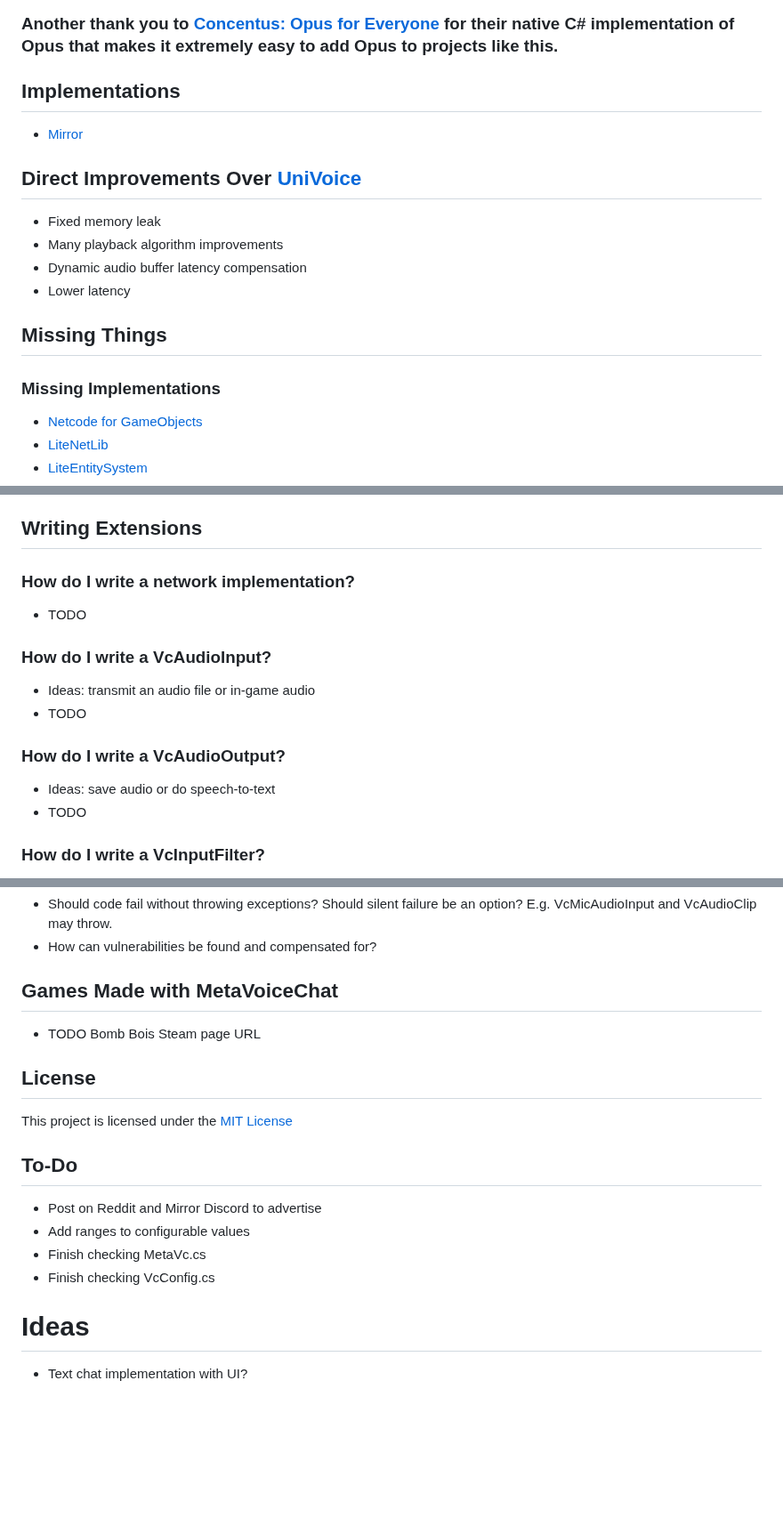
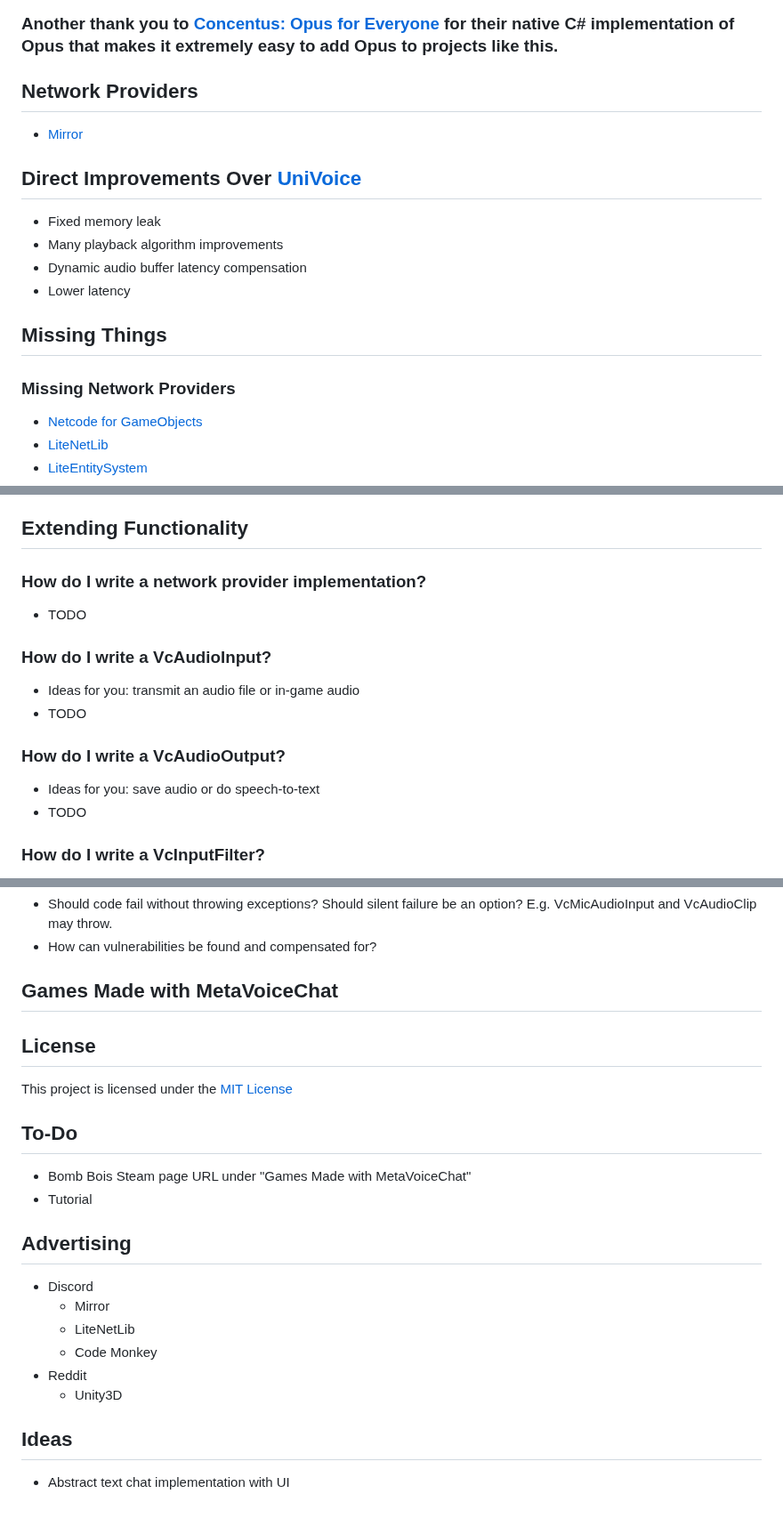
Before and after one commit to Metater/MetaVoiceChat, a Markdown page: README.md, 3 parts joined by grey strips. Shown at 89% size. Drawn GitHub-style; blank space fills up the shorter version.

```diff
--- a/README.md
+++ b/README.md
@@ -119,7 +145,7 @@ public class VcMic : IDisposable
 
 ### Another thank you to [Concentus: Opus for Everyone](https://github.com/lostromb/concentus) for their native C# implementation of Opus that makes it extremely easy to add Opus to projects like this.
 
-## Implementations
+## Network Providers
 - [Mirror](https://github.com/MirrorNetworking/Mirror)
 
 ## Direct Improvements Over [UniVoice](https://github.com/adrenak/univoice)
@@ -130,7 +156,7 @@ public class VcMic : IDisposable
 
 ## Missing Things
 
-### Missing Implementations
+### Missing Network Providers
 - [Netcode for GameObjects](https://docs-multiplayer.unity3d.com/netcode/current/about/)
 - [LiteNetLib](https://github.com/RevenantX/LiteNetLib)
 - [LiteEntitySystem](https://github.com/RevenantX/LiteEntitySystem)
@@ -156,17 +182,17 @@ public class VcMic : IDisposable
         - Forward error correction
     - Multiple chat rooms
 
-## Writing Extensions
+## Extending Functionality
 
-### How do I write a network implementation?
+### How do I write a network provider implementation?
 - TODO
 
 ### How do I write a VcAudioInput?
-- Ideas: transmit an audio file or in-game audio
+- Ideas for you: transmit an audio file or in-game audio
 - TODO
 
 ### How do I write a VcAudioOutput?
-- Ideas: save audio or do speech-to-text
+- Ideas for you: save audio or do speech-to-text
 - TODO
 
 ### How do I write a VcInputFilter?
@@ -180,16 +206,21 @@ public class VcMic : IDisposable
 - How can vulnerabilities be found and compensated for?
 
 ## Games Made with MetaVoiceChat
-- TODO Bomb Bois Steam page URL
 
 ## License
 This project is licensed under the [MIT License](LICENSE)
 
 ## To-Do
-- Post on Reddit and Mirror Discord to advertise
-- Add ranges to configurable values
-- Finish checking MetaVc.cs
-- Finish checking VcConfig.cs
+- Bomb Bois Steam page URL under "Games Made with MetaVoiceChat"
+- Tutorial
 
-# Ideas
-- Text chat implementation with UI?
+## Advertising
+- Discord
+    - Mirror
+    - LiteNetLib
+    - Code Monkey
+- Reddit
+    - Unity3D
+
+## Ideas
+- Abstract text chat implementation with UI
```
Also changed, not shown: other parts of README.md (+65 -39 lines), Images/MetaVoiceChat.png (renamed from MetaVoiceChat.png), 11 other files.
